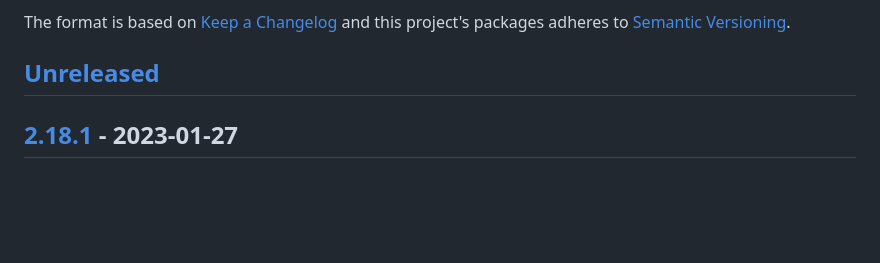
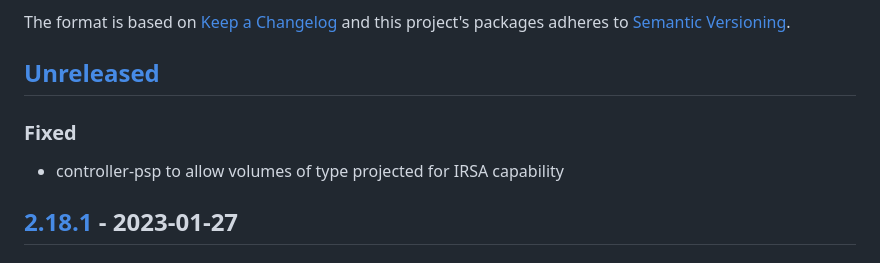
Before and after one commit to giantswarm/cert-manager-app, a Markdown page: CHANGELOG.md, the part around the change. GitHub-like rendering; blank space fills up the shorter version.

Commit message:
Update CHANGELOG

```diff
--- a/CHANGELOG.md
+++ b/CHANGELOG.md
@@ -6,6 +6,10 @@ The format is based on [Keep a Changelog](http://keepachangelog.com/en/1.0.0/)
 and this project's packages adheres to [Semantic Versioning](http://semver.org/spec/v2.0.0.html).
 
 ## [Unreleased]
+
+### Fixed
+
+- controller-psp to allow volumes of type projected for IRSA capability
 
 ## [2.18.1] - 2023-01-27
 
```
